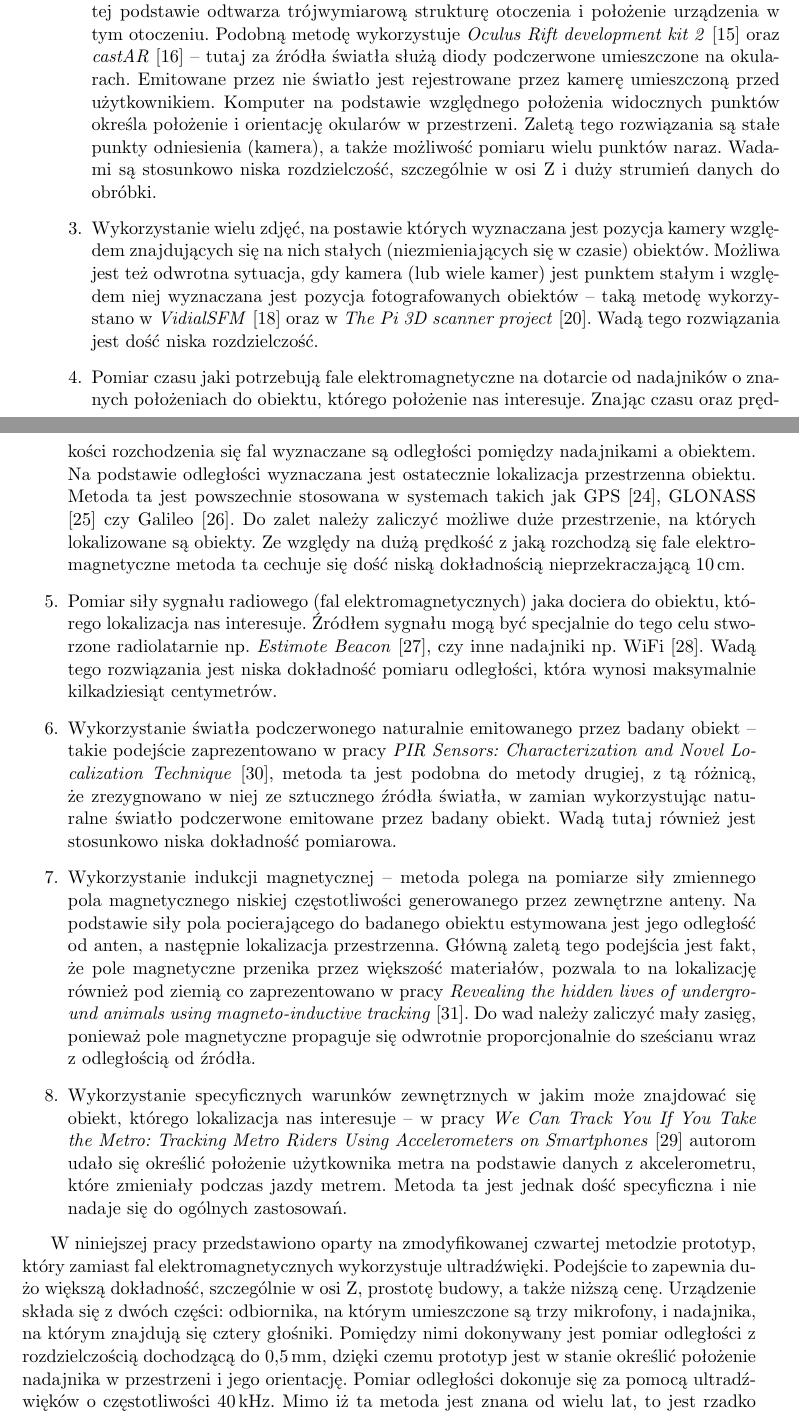
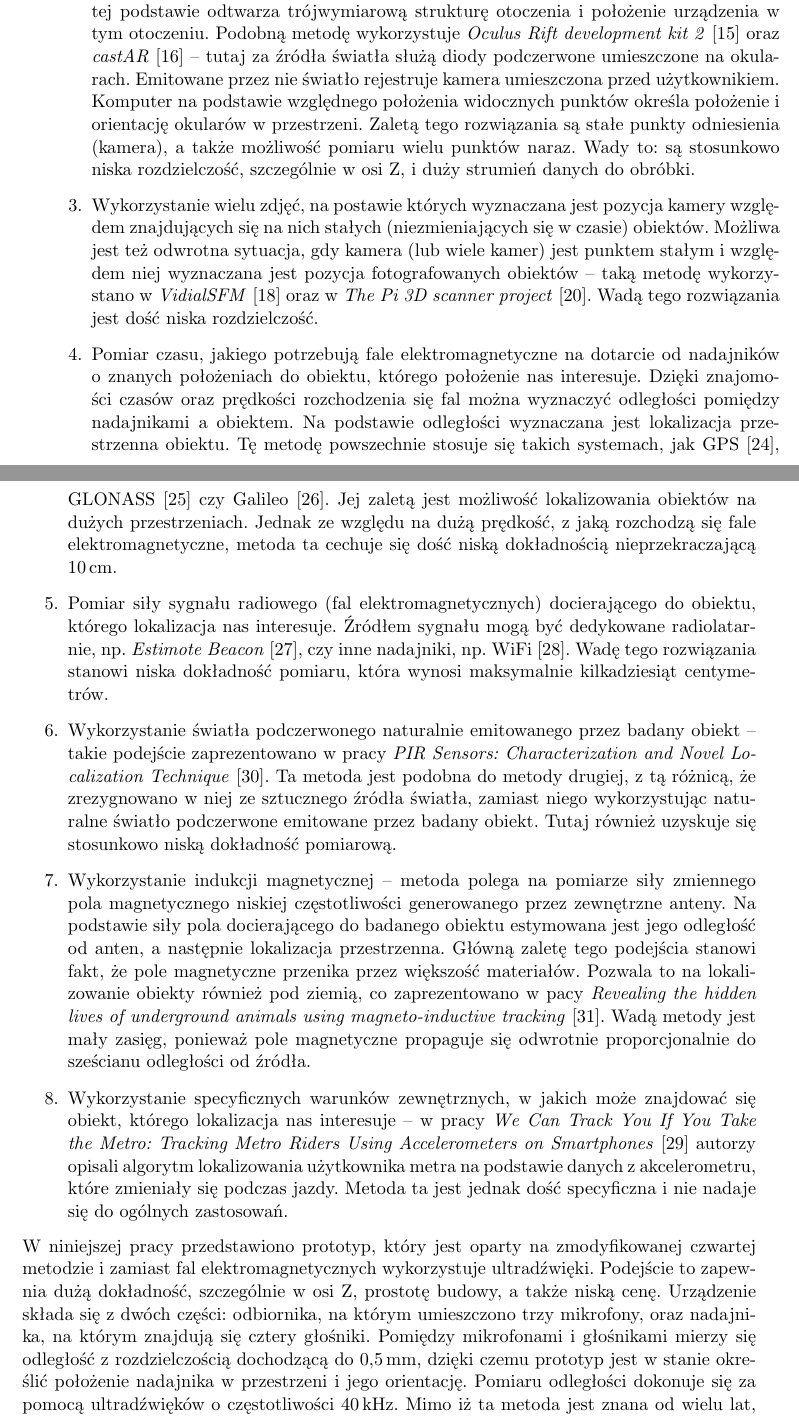
Before and after one commit to stawel/magiczna-palka, a LaTeX thesis (mgr/praca/main.tex, which reads mgr/praca/wprowadzenie.tex): two parts of pages 7 and 8 of 37, joined at a grey line, cut so that both start at the same text. Compiled offline with pdfLaTeX.

Commit message:
ania: wprow

```diff
--- a/mgr/praca/wprowadzenie.tex
+++ b/mgr/praca/wprowadzenie.tex
@@ -33,11 +33,11 @@
  trójwymiarową strukturę otoczenia i położenie urządzenia w tym otoczeniu.
  Podobną metodę wykorzystuje \textit{Oculus Rift development kit 2} \cite{bib:OculusRiftDK2} oraz
  \textit{castAR} \cite{bib:castAR} -- tutaj za źródła światła służą diody podczerwone umieszczone na okularach.
- Emitowane przez nie światło jest rejestrowane przez kamerę umieszczoną przed użytkownikiem.
+ Emitowane przez nie światło rejestruje kamera umieszczona przed użytkownikiem.
  Komputer na podstawie względnego położenia widocznych punktów określa położenie i orientację
  okularów w przestrzeni.
  Zaletą tego rozwiązania są stałe punkty odniesienia (kamera), a także możliwość pomiaru wielu punktów naraz.
- Wadami są stosunkowo niska rozdzielczość, szczególnie w osi Z i duży strumień danych do obróbki.
+ Wady to: są stosunkowo niska rozdzielczość, szczególnie w osi Z, i duży strumień danych do obróbki.
 
 \item
  Wykorzystanie wielu zdjęć, na postawie których
@@ -48,55 +48,53 @@
  Wadą tego rozwiązania jest dość niska rozdzielczość.
 
  \item
- Pomiar czasu jaki potrzebują fale elektromagnetyczne na dotarcie od nadajników o znanych położeniach
+ Pomiar czasu, jakiego potrzebują fale elektromagnetyczne na dotarcie od nadajników o znanych położeniach
  do obiektu, którego położenie nas interesuje.
- Znając czasu oraz prędkości rozchodzenia się fal wyznaczane są odległości pomiędzy nadajnikami a obiektem.
- Na podstawie odległości wyznaczana jest ostatecznie lokalizacja przestrzenna obiektu.
- Metoda ta jest powszechnie stosowana w systemach takich jak GPS \cite{bib:gps}, GLONASS \cite{bib:GLONASS} czy Galileo \cite{bib:galileo}.
- Do zalet należy zaliczyć możliwe duże przestrzenie, na których lokalizowane są obiekty.
- Ze względy na dużą prędkość z jaką rozchodzą się fale elektromagnetyczne metoda ta cechuje się dość niską
+ Dzięki znajomości czasów oraz prędkości rozchodzenia się fal można wyznaczyć odległości pomiędzy nadajnikami a obiektem.
+ Na podstawie odległości wyznaczana jest lokalizacja przestrzenna obiektu.
+ Tę metodę powszechnie stosuje się takich systemach, jak GPS \cite{bib:gps}, GLONASS \cite{bib:GLONASS} czy Galileo \cite{bib:galileo}.
+ Jej zaletą jest możliwość lokalizowania obiektów na dużych przestrzeniach.
+ Jednak ze względu na dużą prędkość, z jaką rozchodzą się fale elektromagnetyczne, metoda ta cechuje się dość niską
  dokładnością nieprzekraczającą \SI{10}{cm}.
 
  \item
- Pomiar siły sygnału radiowego (fal elektromagnetycznych) jaka dociera do obiektu, którego lokalizacja nas interesuje.
- Źródłem sygnału mogą być specjalnie do tego celu stworzone radiolatarnie np. \textit{Estimote Beacon} \cite{bib:beacon},
- czy inne nadajniki np. WiFi \cite{bib:lokWiFi}.
- Wadą tego rozwiązania jest niska dokładność pomiaru odległości, która wynosi maksymalnie kilkadziesiąt centymetrów.
+ Pomiar siły sygnału radiowego (fal elektromagnetycznych) docierającego do obiektu, którego lokalizacja nas interesuje.
+ Źródłem sygnału mogą być dedykowane radiolatarnie, np. \textit{Estimote Beacon} \cite{bib:beacon},
+ czy inne nadajniki, np. WiFi \cite{bib:lokWiFi}.
+ Wadę tego rozwiązania stanowi niska dokładność pomiaru, która wynosi maksymalnie kilkadziesiąt centymetrów.
 
  \item
  Wykorzystanie światła podczerwonego naturalnie emitowanego przez badany obiekt --
  takie podejście zaprezentowano w pracy \textit{PIR Sensors: Characterization and Novel Localization Technique}
- \cite{bib:PIRsens}, metoda ta jest podobna do metody drugiej, z tą różnicą, że zrezygnowano w niej
- ze sztucznego źródła światła, w zamian wykorzystując naturalne światło podczerwone emitowane
- przez badany obiekt. Wadą tutaj również jest stosunkowo niska dokładność pomiarowa.
+ \cite{bib:PIRsens}. Ta metoda jest podobna do metody drugiej, z tą różnicą, że zrezygnowano w niej
+ ze sztucznego źródła światła, zamiast niego wykorzystując naturalne światło podczerwone emitowane
+ przez badany obiekt. Tutaj również uzyskuje się stosunkowo niską dokładność pomiarową.
 
  \item
  Wykorzystanie indukcji magnetycznej --  metoda polega na pomiarze siły zmiennego pola magnetycznego niskiej częstotliwości
- generowanego przez zewnętrzne anteny. Na podstawie siły pola pocierającego do badanego obiektu estymowana jest jego odległość
+ generowanego przez zewnętrzne anteny. Na podstawie siły pola docierającego do badanego obiektu estymowana jest jego odległość
  od anten, a następnie lokalizacja przestrzenna.
- Główną zaletą tego podejścia jest fakt, że pole magnetyczne przenika przez większość materiałów, pozwala to na
- lokalizację również pod ziemią co zaprezentowano w pracy
+ Główną zaletę tego podejścia stanowi fakt, że pole magnetyczne przenika przez większość materiałów. Pozwala
+ to na lokalizowanie obiekty również pod ziemią, co zaprezentowano w pacy
  \textit{Revealing the hidden lives of underground animals using magneto-inductive tracking} \cite{bib:chomiki}.
- Do wad należy zaliczyć mały zasięg, ponieważ pole magnetyczne propaguje się odwrotnie proporcjonalnie do sześcianu
- wraz z odległością od źródła.
+ Wadą metody jest mały zasięg, ponieważ pole magnetyczne propaguje się odwrotnie proporcjonalnie do sześcianu
+ odległości od źródła.
 
  \item
- Wykorzystanie specyficznych warunków zewnętrznych w jakim może znajdować się obiekt, którego lokalizacja nas interesuje
+ Wykorzystanie specyficznych warunków zewnętrznych, w jakich może znajdować się obiekt, którego lokalizacja nas interesuje
  -- w pracy \textit{We Can Track You If You Take the Metro: Tracking Metro
-Riders Using Accelerometers on Smartphones} \cite{bib:metro} autorom udało się określić położenie
-użytkownika metra na podstawie danych z akcelerometru, które zmieniały podczas jazdy metrem.
+Riders Using Accelerometers on Smartphones} \cite{bib:metro} autorzy opisali algorytm lokalizowania
+użytkownika metra na podstawie danych z akcelerometru, które zmieniały się podczas jazdy.
 Metoda ta jest jednak dość specyficzna i nie nadaje się do ogólnych zastosowań.
 
 \end{enumerate}
-
-
- W niniejszej pracy przedstawiono oparty na zmodyfikowanej czwartej metodzie prototyp, który zamiast
+ W niniejszej pracy przedstawiono prototyp, który jest oparty na zmodyfikowanej czwartej metodzie i zamiast
  fal elektromagnetycznych wykorzystuje ultradźwięki.
- Podejście to zapewnia dużo większą dokładność, szczególnie w osi Z, prostotę budowy, a także niższą cenę.
- Urządzenie składa się z dwóch części: odbiornika, na którym umieszczone są trzy mikrofony, i~nadajnika,
- na którym znajdują się cztery głośniki. Pomiędzy nimi dokonywany jest pomiar odległości z rozdzielczością
+ Podejście to zapewnia dużą dokładność, szczególnie w osi Z, prostotę budowy, a także niską cenę.
+ Urządzenie składa się z dwóch części: odbiornika, na którym umieszczono trzy mikrofony, oraz nadajnika,
+ na którym znajdują się cztery głośniki. Pomiędzy mikrofonami i głośnikami mierzy się odległość z rozdzielczością
  dochodzącą do \SI{0,5}{mm}, dzięki czemu prototyp jest w stanie określić położenie nadajnika
 w przestrzeni i jego orientację.
-Pomiar odległości dokonuje się za pomocą ultradźwięków o częstotliwości \SI{40}{kHz}.
-Mimo iż ta metoda jest znana od wielu lat, to jest  rzadko stosowana do precyzyjnych pomiarów
+Pomiaru odległości dokonuje się za pomocą ultradźwięków o częstotliwości \SI{40}{kHz}.
+Mimo iż ta metoda jest znana od wielu lat, to rzadko się ją stosuje do precyzyjnych pomiarów
 z uwagi na relatywnie dużą długość fali ultradźwiękowej,
```
Also changed, not shown: mgr/praca/wprowadzenie.tex (18 more changed lines).
